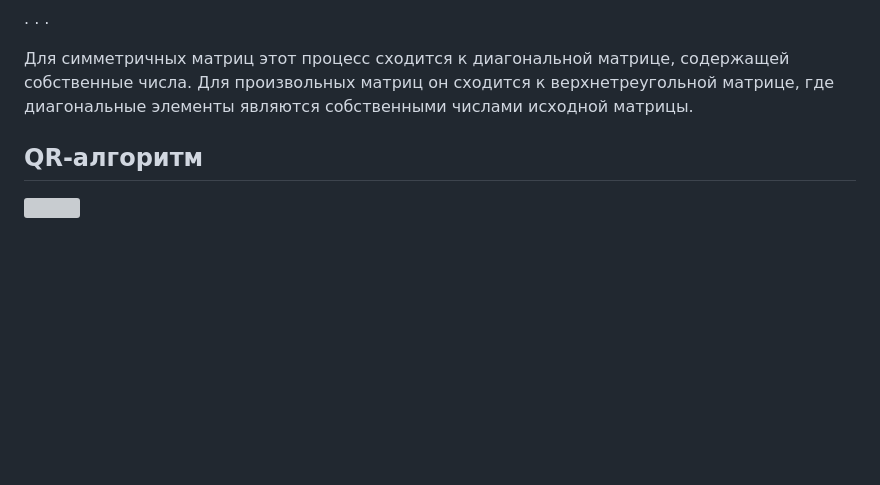
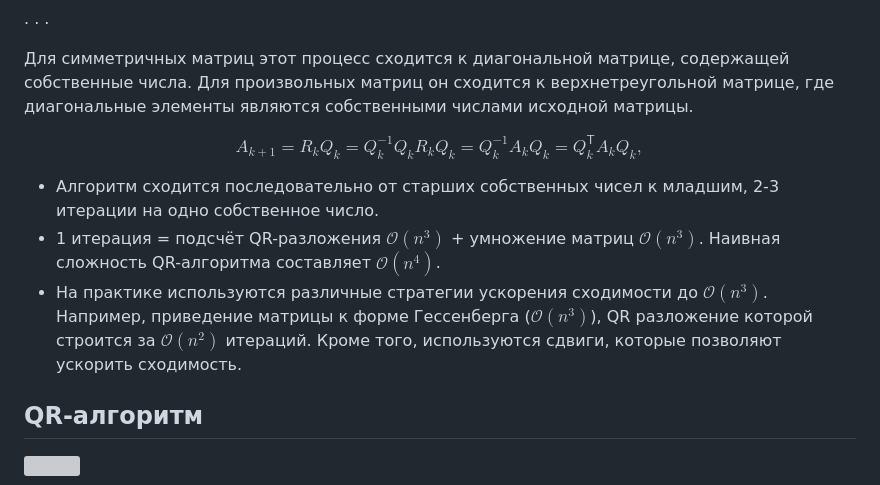
Before and after one commit to MerkulovDaniil/nla360, a Markdown page: seminars/6.md, the part around the change printed below. Drawn GitHub-style; blank space fills up the shorter version; grey boxes are pictures that could not be loaded.

```diff
--- a/seminars/6.md
+++ b/seminars/6.md
@@ -349,6 +413,16 @@ QR-алгоритм выглядит следующим образом:
 
 Для симметричных матриц этот процесс сходится к диагональной матрице, содержащей собственные числа. Для произвольных матриц он сходится к верхнетреугольной матрице, где диагональные элементы являются собственными числами исходной матрицы.
 
+$$
+A_{k+1}=R_{k}Q_{k}=Q_{k}^{-1}Q_{k}R_{k}Q_{k}=Q_{k}^{-1}A_{k}Q_{k}=Q_{k}^{\mathsf {T}}A_{k}Q_{k},
+$$
+
+* Алгоритм сходится последовательно от старших собственных чисел к младшим, 2-3 итерации на одно собственное число.
+* 1 итерация = подсчёт QR-разложения $\mathcal{O}(n^3)$ + умножение матриц $\mathcal{O}(n^3)$. Наивная сложность QR-алгоритма составляет $\mathcal{O}(n^4)$.
+* На практике используются различные стратегии ускорения сходимости до $\mathcal{O}(n^3)$. Например, приведение матрицы к форме Гессенберга ($\mathcal{O}(n^3)$), QR разложение которой строится за $\mathcal{O}(n^2)$ итераций. Кроме того, используются сдвиги, которые позволяют ускорить сходимость.
+
+
+
 ## QR-алгоритм
 
 [![](qr_alg.png)](https://fmin.xyz/docs/visualizations/qr_algorithm.mp4)
```
Also changed, not shown: other parts of seminars/6.md (+64 -0 lines).
